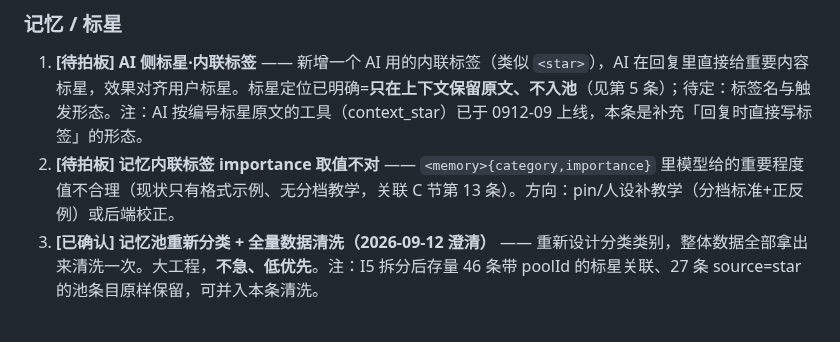
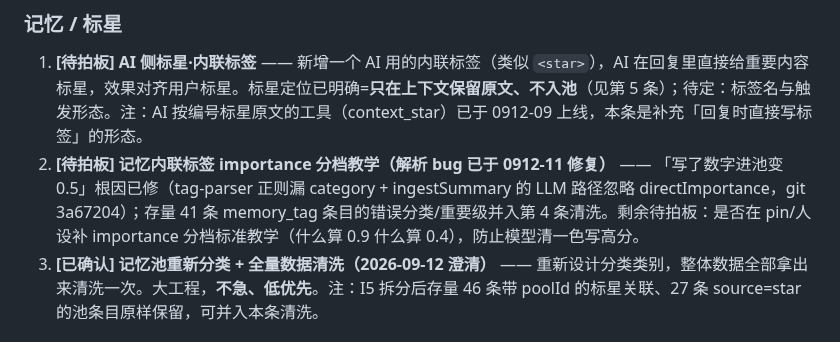
Before and after one commit to kejuanling/Heartbeat_Memory, a Markdown page: 工作流/05_遗留事项_待接手.md, the part around the change. Drawn GitHub-style.

Commit message:
0912-11 文档收尾：memory标签双失效修复归档，I3条目更新为分档教学待拍板

```diff
--- a/工作流/05_遗留事项_待接手.md
+++ b/工作流/05_遗留事项_待接手.md
@@ -16,7 +16,7 @@
 ### 记忆 / 标星
 
 1. **[待拍板] AI 侧标星·内联标签** —— 新增一个 AI 用的内联标签（类似 `<star>`），AI 在回复里直接给重要内容标星，效果对齐用户标星。标星定位已明确=**只在上下文保留原文、不入池**（见第 5 条）；待定：标签名与触发形态。注：AI 按编号标星原文的工具（context_star）已于 0912-09 上线，本条是补充「回复时直接写标签」的形态。
-3. **[待拍板] 记忆内联标签 importance 取值不对** —— `<memory>{category,importance}` 里模型给的重要程度值不合理（现状只有格式示例、无分档教学，关联 C 节第 13 条）。方向：pin/人设补教学（分档标准+正反例）或后端校正。
+3. **[待拍板] 记忆内联标签 importance 分档教学（解析 bug 已于 0912-11 修复）** —— 「写了数字进池变 0.5」根因已修（tag-parser 正则漏 category + ingestSummary 的 LLM 路径忽略 directImportance，git 3a67204）；存量 41 条 memory_tag 条目的错误分类/重要级并入第 4 条清洗。剩余待拍板：是否在 pin/人设补 importance 分档标准教学（什么算 0.9 什么算 0.4），防止模型清一色写高分。
 4. **[已确认] 记忆池重新分类 + 全量数据清洗（2026-09-12 澄清）** —— 重新设计分类类别，整体数据全部拿出来清洗一次。大工程，**不急、低优先**。注：I5 拆分后存量 46 条带 poolId 的标星关联、27 条 source=star 的池条目原样保留，可并入本条清洗。
 
 ### 日记
```
